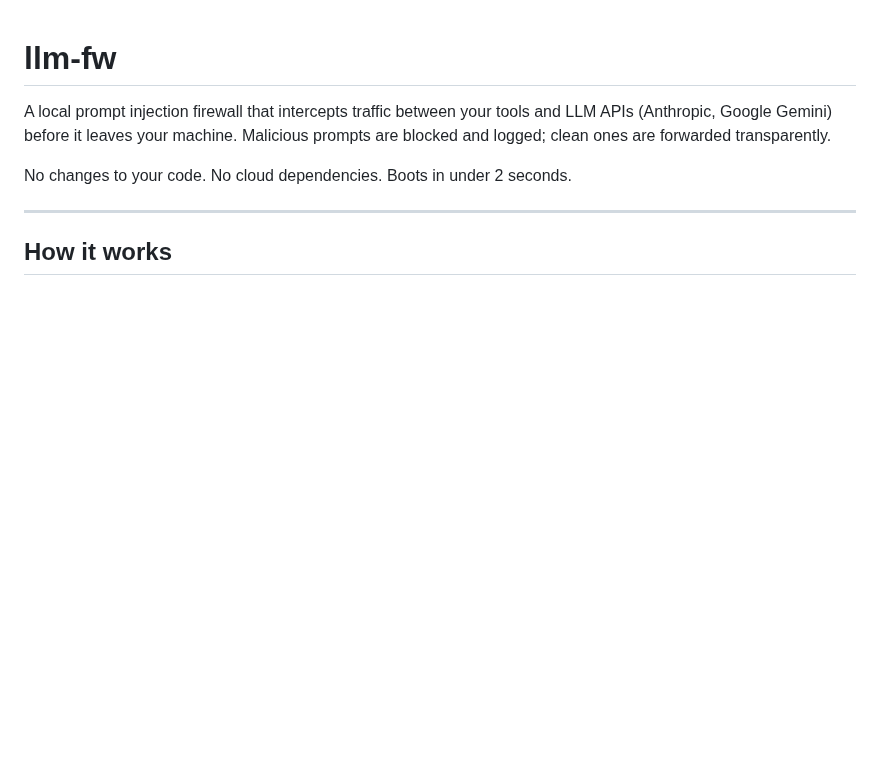
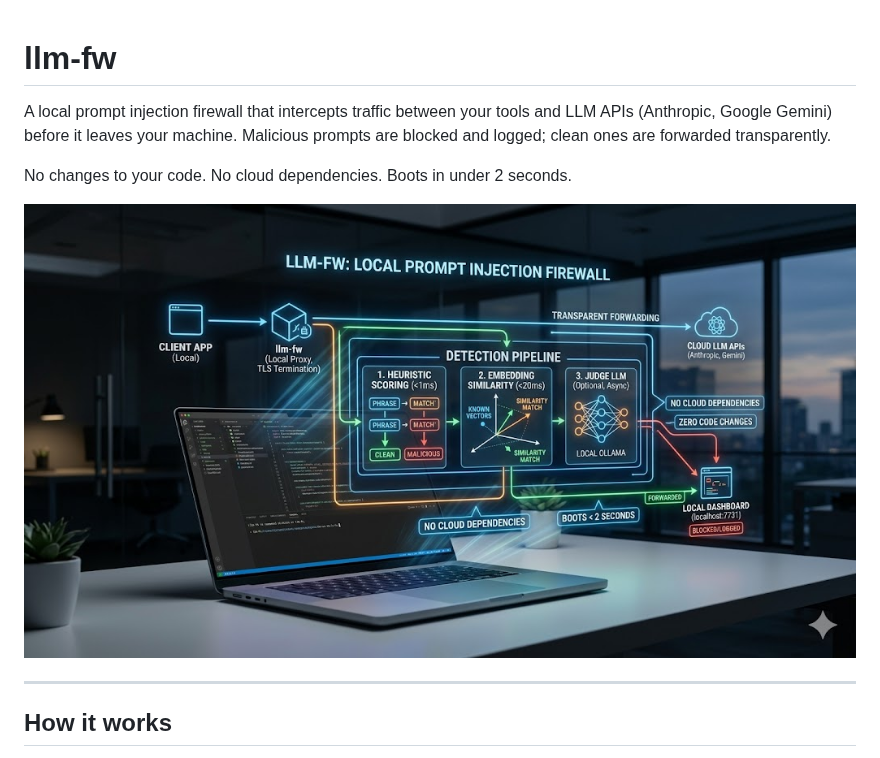
Before and after one commit to PIsberg/llm-fw, a Markdown page: README.md, the part around the change. Rendered like a GitHub page; pictures changed too: infographics-llm-fw.jpg (added); blank space fills up the shorter version.

Commit message:
docs: add pipeline infographic to README
Co-Authored-By: Claude Sonnet 4.6 <noreply@anthropic.com>

```diff
--- a/README.md
+++ b/README.md
@@ -3,6 +3,8 @@
 A local prompt injection firewall that intercepts traffic between your tools and LLM APIs (Anthropic, Google Gemini) before it leaves your machine. Malicious prompts are blocked and logged; clean ones are forwarded transparently.
 
 No changes to your code. No cloud dependencies. Boots in under 2 seconds.
+
+![llm-fw infographic](infographics-llm-fw.jpg)
 
 ---
 
```
